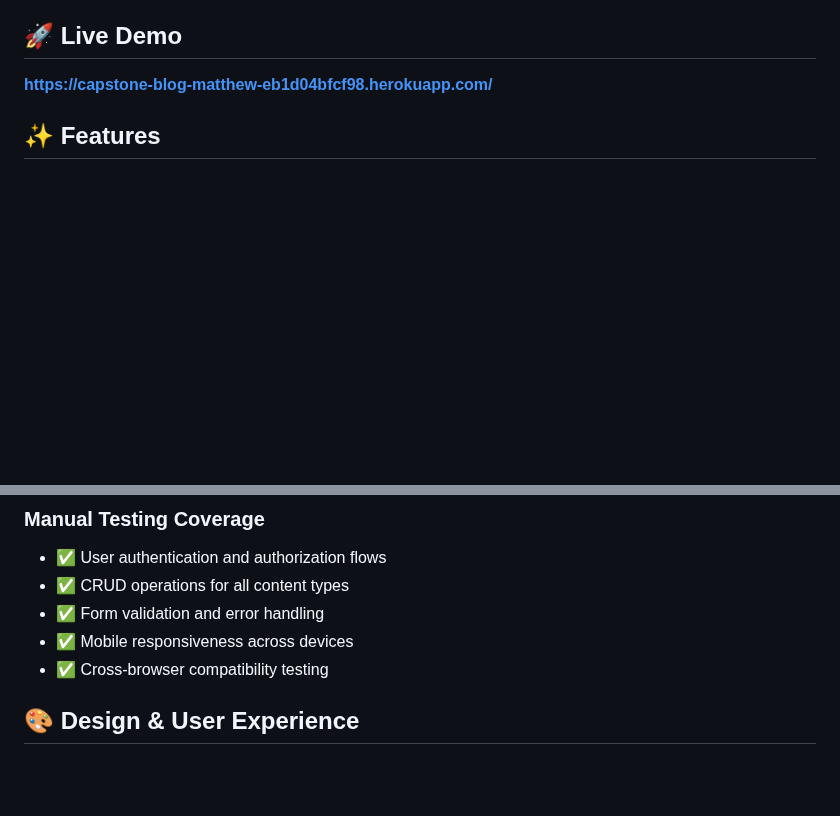
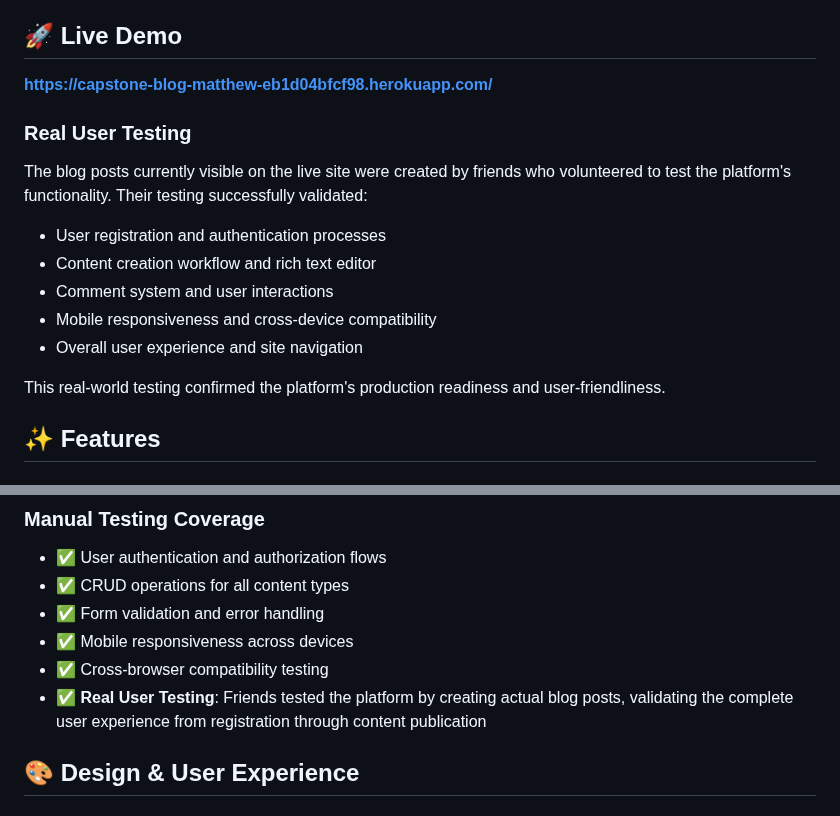
Before and after one commit to egg3552/Capstone-Project, a Markdown page: README.md, 2 parts joined by grey strips. Drawn GitHub-style; blank space fills up the shorter version.

Commit message:
Add information about real user testing by friends who created blog posts to validate platform functionality

```diff
--- a/README.md
+++ b/README.md
@@ -23,6 +23,16 @@ This is a comprehensive blog platform that serves as both a functional content m
 
 ## 🚀 Live Demo
 **[https://capstone-blog-matthew-eb1d04bfcf98.herokuapp.com/](https://capstone-blog-matthew-eb1d04bfcf98.herokuapp.com/)**
+
+### **Real User Testing**
+The blog posts currently visible on the live site were created by friends who volunteered to test the platform's functionality. Their testing successfully validated:
+- User registration and authentication processes
+- Content creation workflow and rich text editor
+- Comment system and user interactions
+- Mobile responsiveness and cross-device compatibility
+- Overall user experience and site navigation
+
+This real-world testing confirmed the platform's production readiness and user-friendliness.
 
 ## ✨ Features
 
@@ -427,6 +437,7 @@ Successfully deployed on Heroku cloud platform featuring:
 - ✅ Form validation and error handling
 - ✅ Mobile responsiveness across devices
 - ✅ Cross-browser compatibility testing
+- ✅ **Real User Testing**: Friends tested the platform by creating actual blog posts, validating the complete user experience from registration through content publication
 
 ## 🎨 Design & User Experience
 
```
